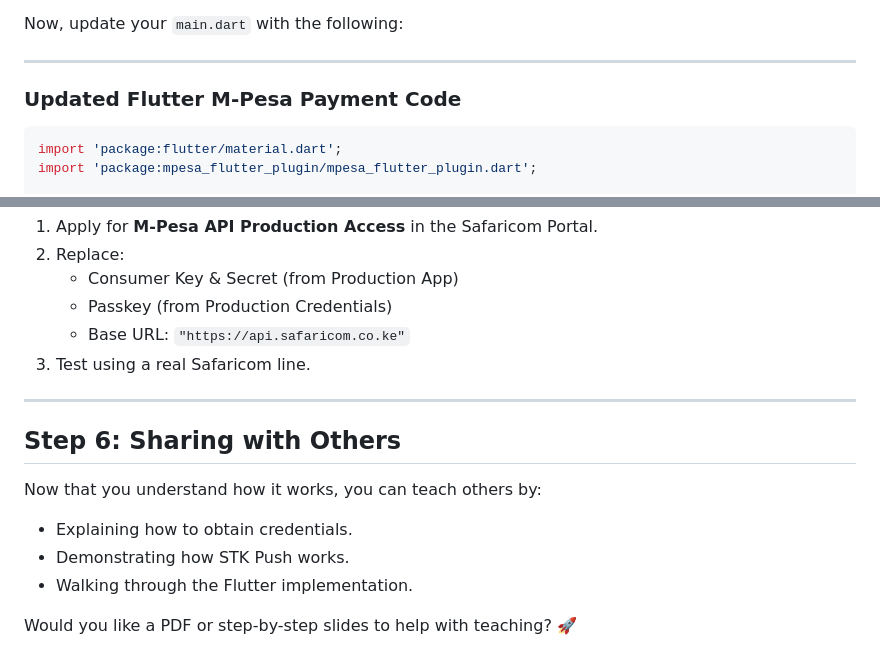
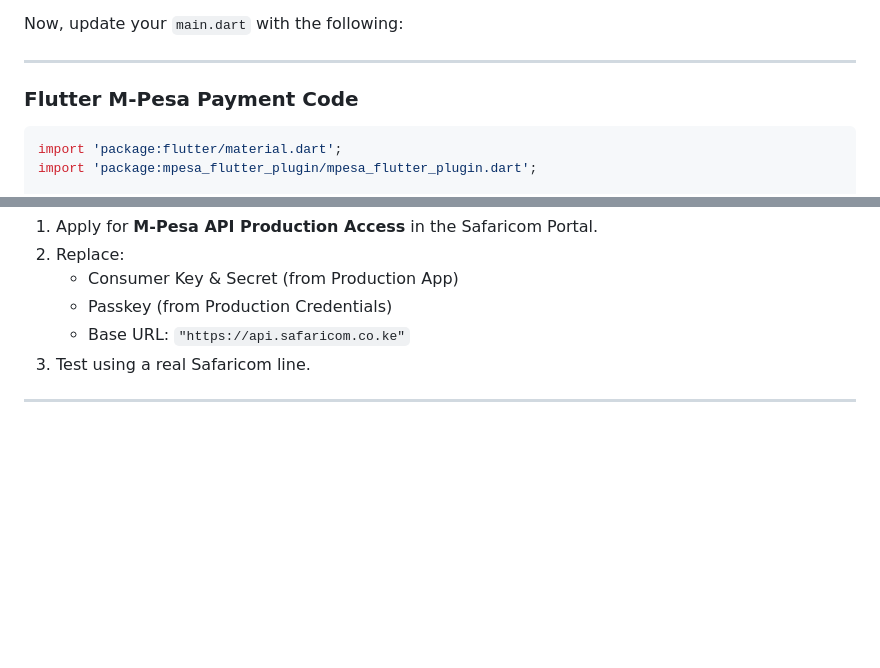
Before and after one commit to EddieKe/mpesa_payment_app, a Markdown page: README.md, 2 parts joined by grey strips. GitHub-like rendering; blank space fills up the shorter version.

````diff
--- a/README.md
+++ b/README.md
@@ -57,7 +57,7 @@ Now, update your `main.dart` with the following:
 
 ---
 
-### **Updated Flutter M-Pesa Payment Code**
+### **Flutter M-Pesa Payment Code**
 ```dart
 import 'package:flutter/material.dart';
 import 'package:mpesa_flutter_plugin/mpesa_flutter_plugin.dart';
@@ -189,11 +189,3 @@ Once you’re ready for live payments:
 3. Test using a real Safaricom line.
 
 ---
-
-## **Step 6: Sharing with Others**
-Now that you understand how it works, you can teach others by:
-- Explaining how to obtain credentials.
-- Demonstrating how STK Push works.
-- Walking through the Flutter implementation.
-
-Would you like a PDF or step-by-step slides to help with teaching? 🚀
````
